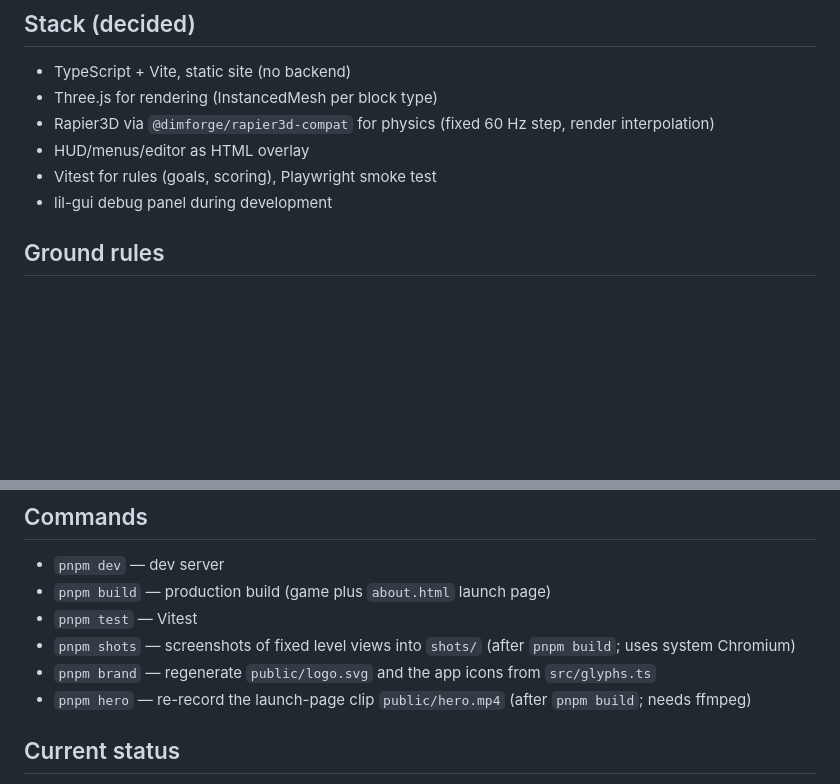
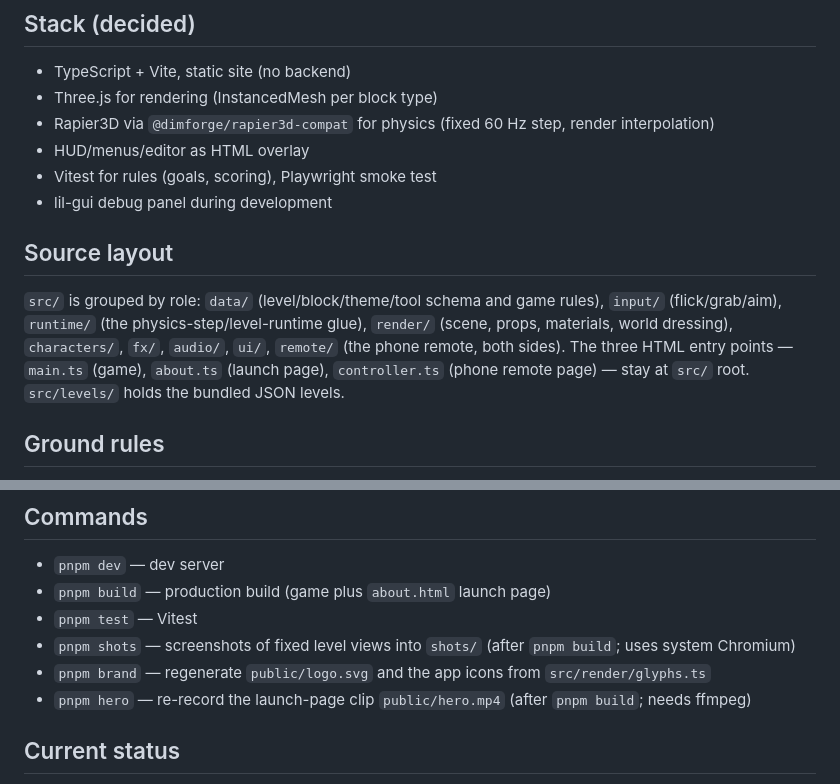
Before and after one commit to jtbolstad/tumblox, a Markdown page: CLAUDE.md, 2 parts joined by grey strips. GitHub-like rendering; blank space fills up the shorter version.

Commit message:
docs: point CLAUDE.md at the new src/ layout
Path references were stale after the src/ folder reorg; also notes
the pirate-ship arena, floating islands and the two win/sky surprises.

Co-Authored-By: Claude Sonnet 5 <noreply@anthropic.com>

```diff
--- a/CLAUDE.md
+++ b/CLAUDE.md
@@ -12,6 +12,15 @@ Look/sound/feel pass (art, characters, music, name, logo, launch page): see `doc
 - HUD/menus/editor as HTML overlay
 - Vitest for rules (goals, scoring), Playwright smoke test
 - lil-gui debug panel during development
+
+## Source layout
+
+`src/` is grouped by role: `data/` (level/block/theme/tool schema and game rules), `input/`
+(flick/grab/aim), `runtime/` (the physics-step/level-runtime glue), `render/` (scene, props,
+materials, world dressing), `characters/`, `fx/`, `audio/`, `ui/`, `remote/` (the phone remote,
+both sides). The three HTML entry points — `main.ts` (game), `about.ts` (launch page),
+`controller.ts` (phone remote page) — stay at `src/` root. `src/levels/` holds the bundled JSON
+levels.
 
 ## Ground rules
 
@@ -29,7 +38,7 @@ Look/sound/feel pass (art, characters, music, name, logo, launch page): see `doc
 - `pnpm build` — production build (game plus `about.html` launch page)
 - `pnpm test` — Vitest
 - `pnpm shots` — screenshots of fixed level views into `shots/` (after `pnpm build`; uses system Chromium)
-- `pnpm brand` — regenerate `public/logo.svg` and the app icons from `src/glyphs.ts`
+- `pnpm brand` — regenerate `public/logo.svg` and the app icons from `src/render/glyphs.ts`
 - `pnpm hero` — re-record the launch-page clip `public/hero.mp4` (after `pnpm build`; needs ffmpeg)
 
 ## Current status
```
Also changed, not shown: other parts of CLAUDE.md (+1 -1 lines).
